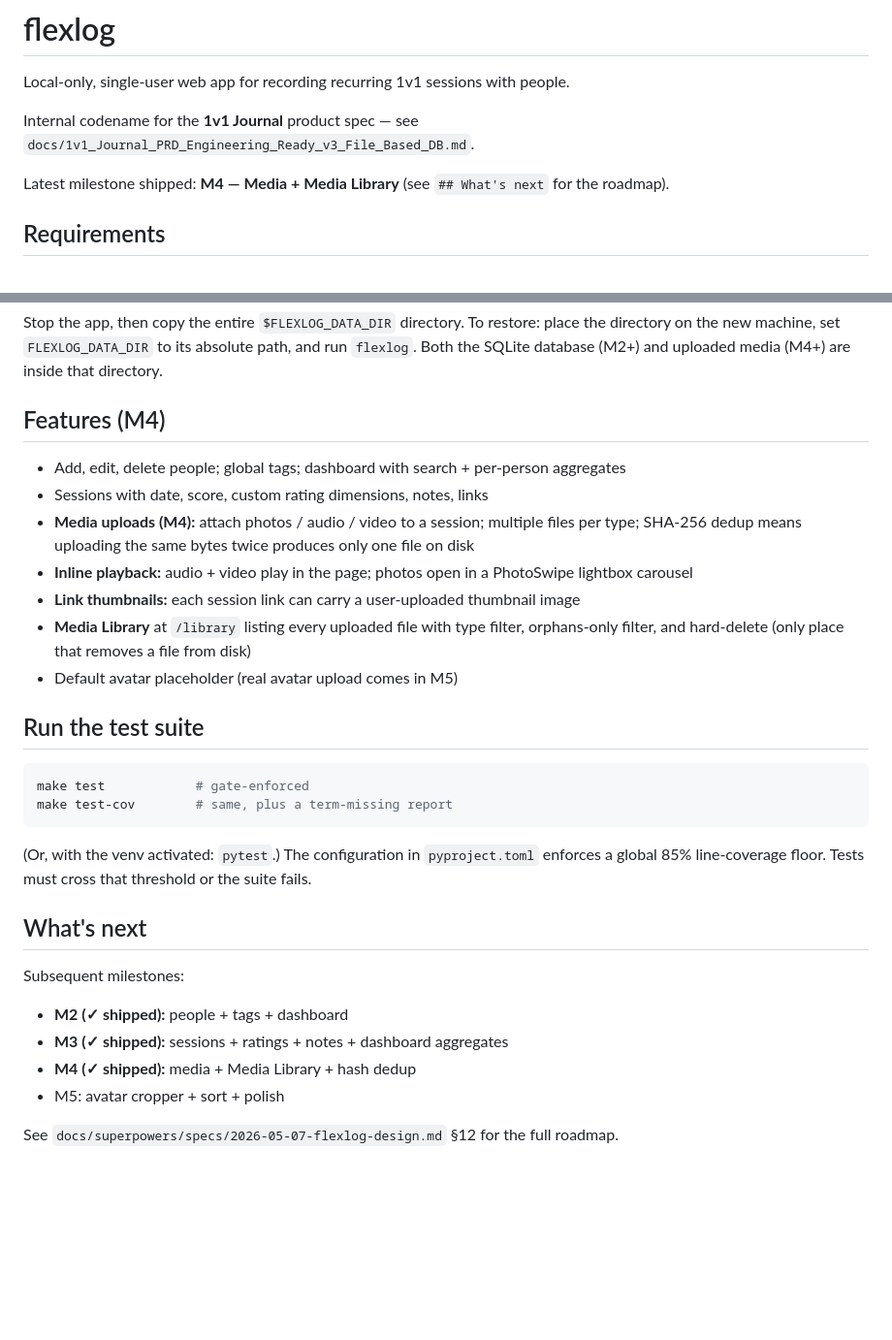
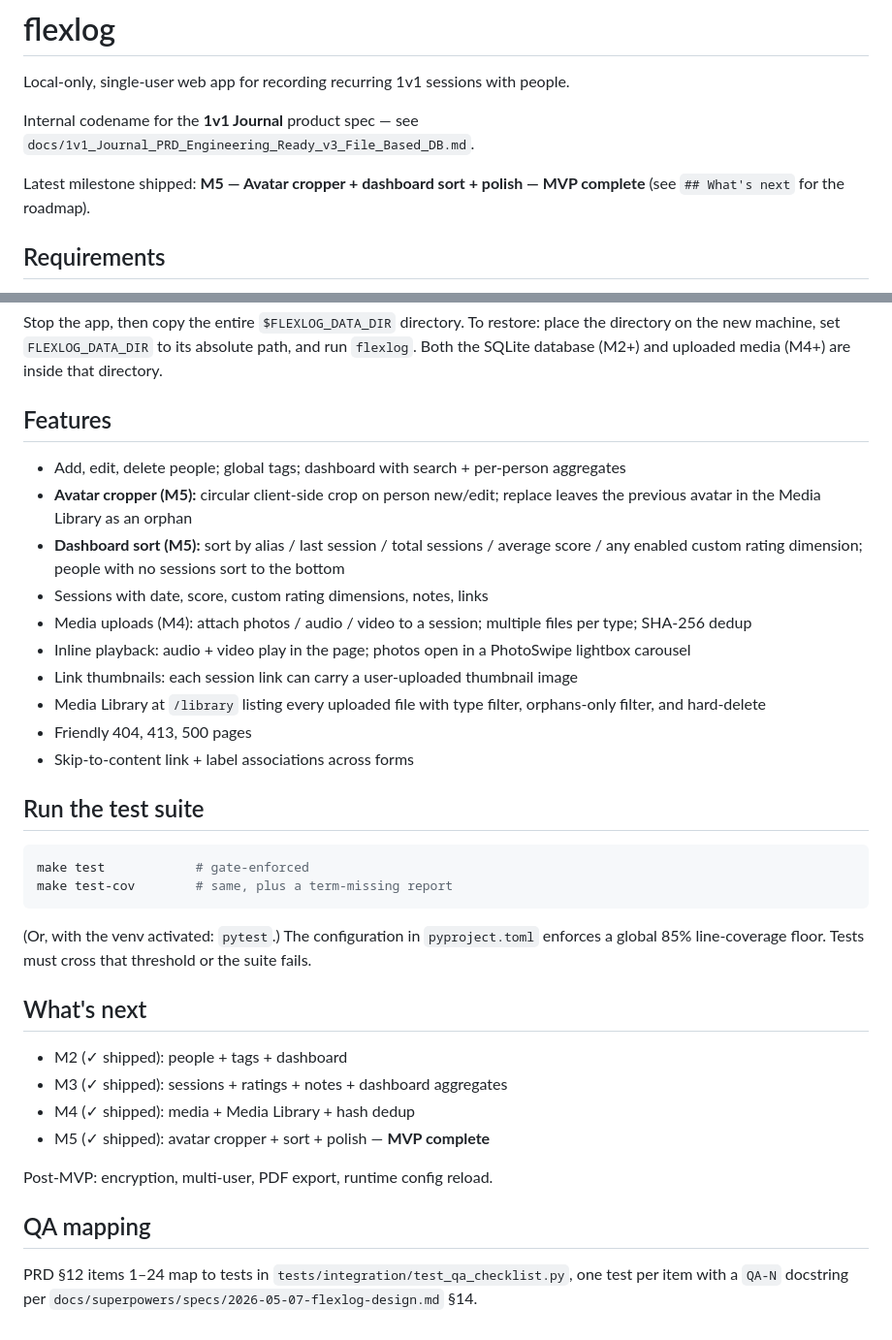
Before and after one commit to fzheng/flexlog, a Markdown page: README.md, 2 parts joined by grey strips. Shown at 97% size. GitHub-like rendering; blank space fills up the shorter version.

Commit message:
M5 Task 8: README polish — milestone complete, QA mapping documented
Relabel "Features (M4)" → "Features"; add M5 bullets (avatar cropper,
dashboard sort, error pages, skip-to-content link). Mark M5 (✓ shipped)
in roadmap with "MVP complete" callout. Add QA-mapping section pointing
at tests/integration/test_qa_checklist.py per design §14 convention.

Co-Authored-By: Claude Opus 4.7 (1M context) <noreply@anthropic.com>

```diff
--- a/README.md
+++ b/README.md
@@ -5,7 +5,7 @@ Local-only, single-user web app for recording recurring 1v1 sessions with people
 Internal codename for the **1v1 Journal** product spec — see
 `docs/1v1_Journal_PRD_Engineering_Ready_v3_File_Based_DB.md`.
 
-Latest milestone shipped: **M4 — Media + Media Library** (see `## What's next`
+Latest milestone shipped: **M5 — Avatar cropper + dashboard sort + polish — MVP complete** (see `## What's next`
 for the roadmap).
 
 ## Requirements
@@ -76,15 +76,18 @@ restore: place the directory on the new machine, set `FLEXLOG_DATA_DIR`
 to its absolute path, and run `flexlog`. Both the SQLite database (M2+)
 and uploaded media (M4+) are inside that directory.
 
-## Features (M4)
+## Features
 
 - Add, edit, delete people; global tags; dashboard with search + per-person aggregates
+- **Avatar cropper (M5):** circular client-side crop on person new/edit; replace leaves the previous avatar in the Media Library as an orphan
+- **Dashboard sort (M5):** sort by alias / last session / total sessions / average score / any enabled custom rating dimension; people with no sessions sort to the bottom
 - Sessions with date, score, custom rating dimensions, notes, links
-- **Media uploads (M4):** attach photos / audio / video to a session; multiple files per type; SHA-256 dedup means uploading the same bytes twice produces only one file on disk
-- **Inline playback:** audio + video play in the page; photos open in a PhotoSwipe lightbox carousel
-- **Link thumbnails:** each session link can carry a user-uploaded thumbnail image
-- **Media Library** at `/library` listing every uploaded file with type filter, orphans-only filter, and hard-delete (only place that removes a file from disk)
-- Default avatar placeholder (real avatar upload comes in M5)
+- Media uploads (M4): attach photos / audio / video to a session; multiple files per type; SHA-256 dedup
+- Inline playback: audio + video play in the page; photos open in a PhotoSwipe lightbox carousel
+- Link thumbnails: each session link can carry a user-uploaded thumbnail image
+- Media Library at `/library` listing every uploaded file with type filter, orphans-only filter, and hard-delete
+- Friendly 404, 413, 500 pages
+- Skip-to-content link + label associations across forms
 
 ## Run the test suite
 
@@ -99,12 +102,14 @@ cross that threshold or the suite fails.
 
 ## What's next
 
-Subsequent milestones:
+- M2 (✓ shipped): people + tags + dashboard
+- M3 (✓ shipped): sessions + ratings + notes + dashboard aggregates
+- M4 (✓ shipped): media + Media Library + hash dedup
+- M5 (✓ shipped): avatar cropper + sort + polish — **MVP complete**
 
-- **M2 (✓ shipped):** people + tags + dashboard
-- **M3 (✓ shipped):** sessions + ratings + notes + dashboard aggregates
-- **M4 (✓ shipped):** media + Media Library + hash dedup
-- M5: avatar cropper + sort + polish
+Post-MVP: encryption, multi-user, PDF export, runtime config reload.
 
-See `docs/superpowers/specs/2026-05-07-flexlog-design.md` §12 for the full
-roadmap.
+## QA mapping
+
+PRD §12 items 1–24 map to tests in `tests/integration/test_qa_checklist.py`,
+one test per item with a `QA-N` docstring per `docs/superpowers/specs/2026-05-07-flexlog-design.md` §14.
```
